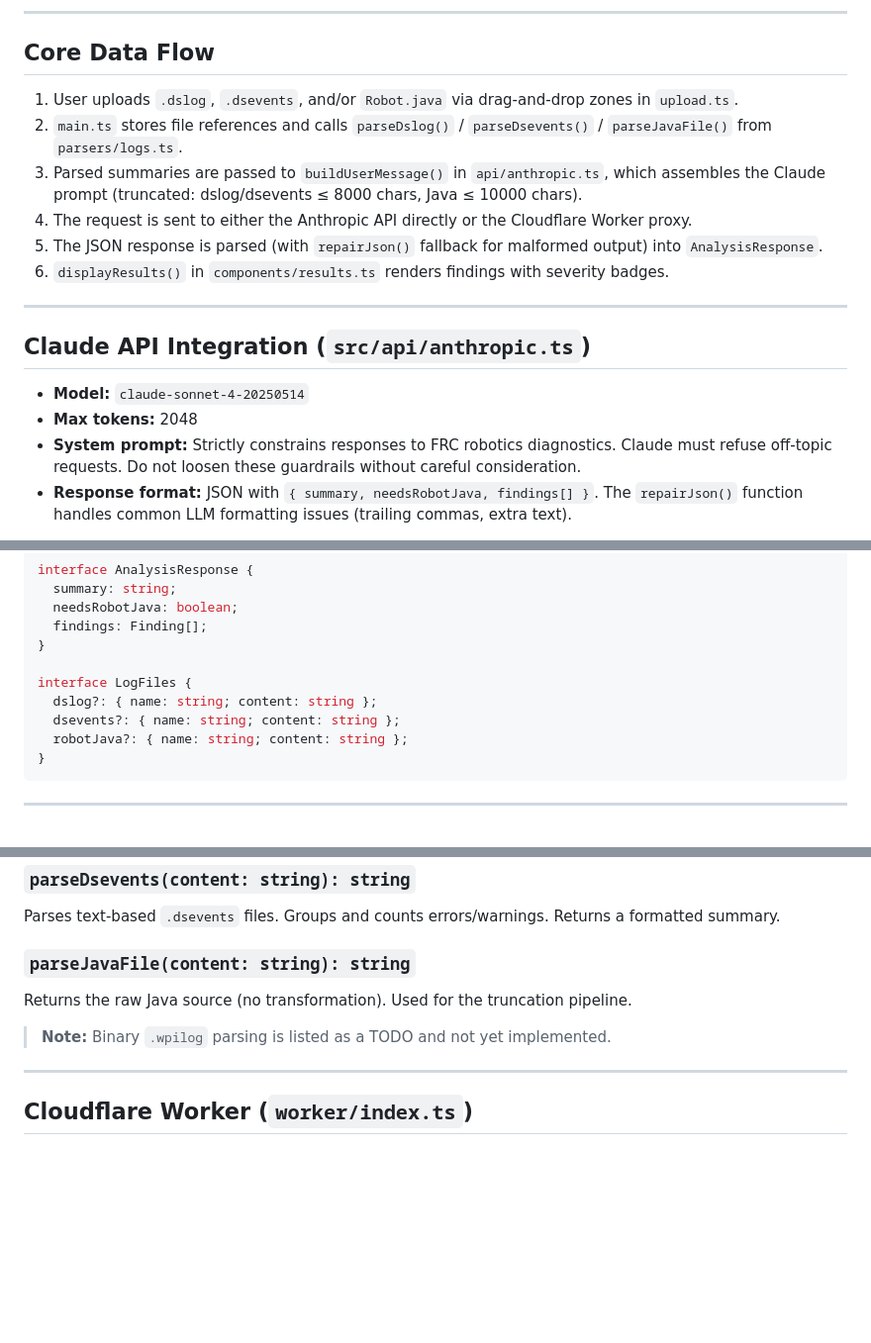
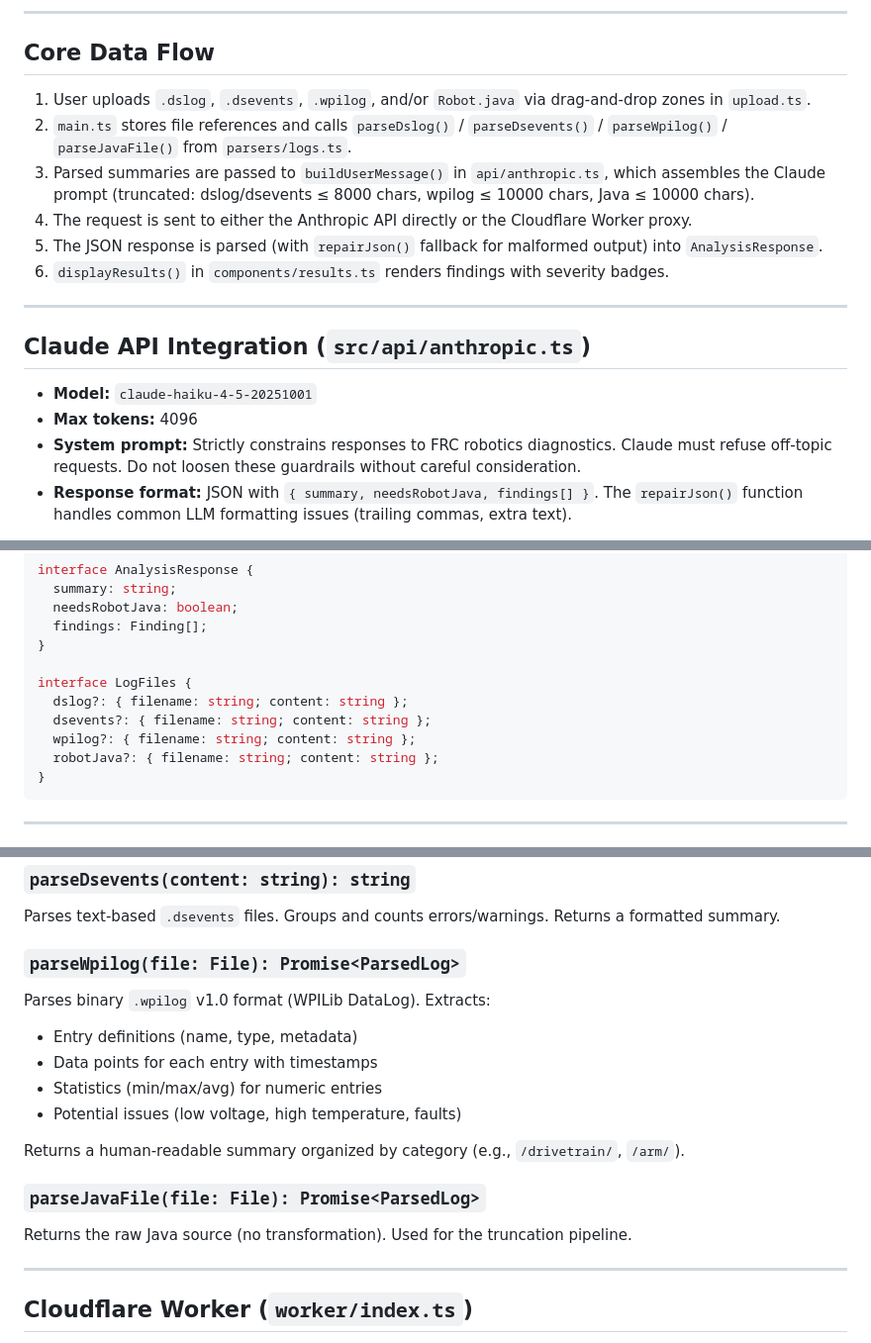
Before and after one commit to gdonarum/mentor-g, a Markdown page: CLAUDE.md, 3 parts joined by grey strips. Shown at 99% size. GitHub-like rendering; blank space fills up the shorter version.

Commit message:
docs: update CLAUDE.md with wpilog support and corrections
- Add wpilog parsing documentation (no longer a TODO)
- Add feedback.ts to repository structure
- Update LogFiles interface to include wpilog
- Correct model name to claude-haiku-4-5-20251001
- Update max_tokens to 4096

Co-Authored-By: Claude Opus 4.5 <noreply@anthropic.com>

````diff
--- a/CLAUDE.md
+++ b/CLAUDE.md
@@ -118,9 +119,9 @@ The base path is `/mentor-g/` (matches the GitHub Pages repo path). Do not chang
 
 ## Core Data Flow
 
-1. User uploads `.dslog`, `.dsevents`, and/or `Robot.java` via drag-and-drop zones in `upload.ts`.
-2. `main.ts` stores file references and calls `parseDslog()` / `parseDsevents()` / `parseJavaFile()` from `parsers/logs.ts`.
-3. Parsed summaries are passed to `buildUserMessage()` in `api/anthropic.ts`, which assembles the Claude prompt (truncated: dslog/dsevents ≤ 8000 chars, Java ≤ 10000 chars).
+1. User uploads `.dslog`, `.dsevents`, `.wpilog`, and/or `Robot.java` via drag-and-drop zones in `upload.ts`.
+2. `main.ts` stores file references and calls `parseDslog()` / `parseDsevents()` / `parseWpilog()` / `parseJavaFile()` from `parsers/logs.ts`.
+3. Parsed summaries are passed to `buildUserMessage()` in `api/anthropic.ts`, which assembles the Claude prompt (truncated: dslog/dsevents ≤ 8000 chars, wpilog ≤ 10000 chars, Java ≤ 10000 chars).
 4. The request is sent to either the Anthropic API directly or the Cloudflare Worker proxy.
 5. The JSON response is parsed (with `repairJson()` fallback for malformed output) into `AnalysisResponse`.
 6. `displayResults()` in `components/results.ts` renders findings with severity badges.
@@ -129,8 +130,8 @@ The base path is `/mentor-g/` (matches the GitHub Pages repo path). Do not chang
 
 ## Claude API Integration (`src/api/anthropic.ts`)
 
-- **Model:** `claude-sonnet-4-20250514`
-- **Max tokens:** 2048
+- **Model:** `claude-haiku-4-5-20251001`
+- **Max tokens:** 4096
 - **System prompt:** Strictly constrains responses to FRC robotics diagnostics. Claude must refuse off-topic requests. Do not loosen these guardrails without careful consideration.
 - **Response format:** JSON with `{ summary, needsRobotJava, findings[] }`. The `repairJson()` function handles common LLM formatting issues (trailing commas, extra text).
 
@@ -154,9 +155,10 @@ interface AnalysisResponse {
 }
 
 interface LogFiles {
-  dslog?: { name: string; content: string };
-  dsevents?: { name: string; content: string };
-  robotJava?: { name: string; content: string };
+  dslog?: { filename: string; content: string };
+  dsevents?: { filename: string; content: string };
+  wpilog?: { filename: string; content: string };
+  robotJava?: { filename: string; content: string };
 }
 ```
 
@@ -178,10 +180,17 @@ Returns a human-readable summary with statistics and detected problem events.
 ### `parseDsevents(content: string): string`
 Parses text-based `.dsevents` files. Groups and counts errors/warnings. Returns a formatted summary.
 
-### `parseJavaFile(content: string): string`
+### `parseWpilog(file: File): Promise<ParsedLog>`
+Parses binary `.wpilog` v1.0 format (WPILib DataLog). Extracts:
+- Entry definitions (name, type, metadata)
+- Data points for each entry with timestamps
+- Statistics (min/max/avg) for numeric entries
+- Potential issues (low voltage, high temperature, faults)
+
+Returns a human-readable summary organized by category (e.g., `/drivetrain/`, `/arm/`).
+
+### `parseJavaFile(file: File): Promise<ParsedLog>`
 Returns the raw Java source (no transformation). Used for the truncation pipeline.
-
-> **Note:** Binary `.wpilog` parsing is listed as a TODO and not yet implemented.
 
 ---
 
````
Also changed, not shown: other parts of CLAUDE.md (+5 -5 lines).
